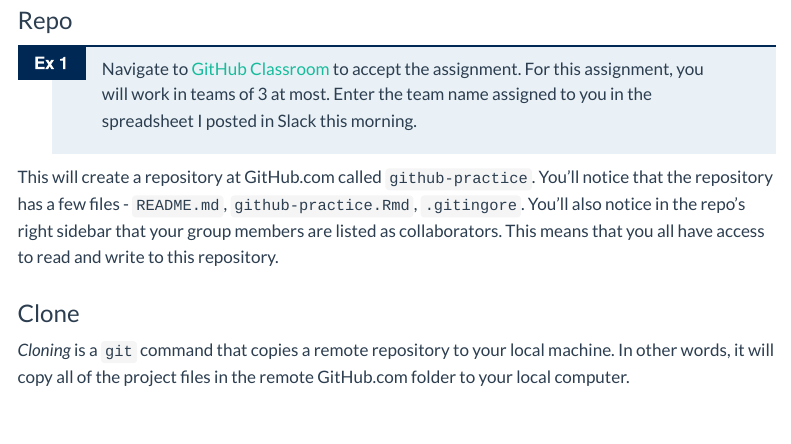
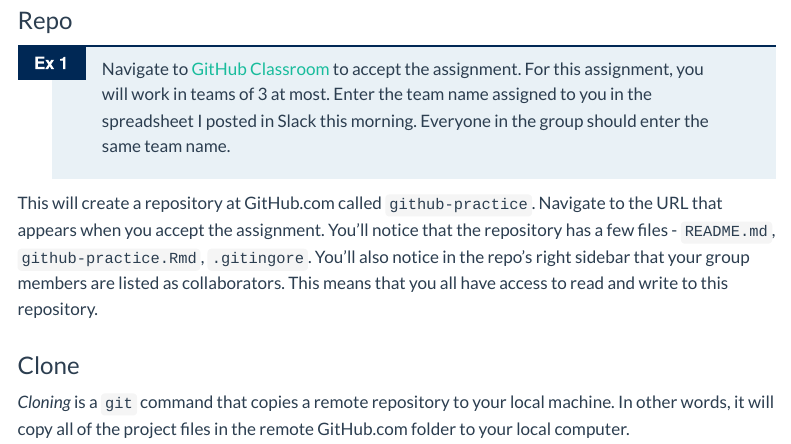
Before and after one commit to SDS-238-Community-Based-Data-Science/public-website-spring-25, a Quarto document (github.qmd): the page in a window 1100 px wide, from 3880 px down. Rendered offline with R 4.5, knitr and Pandoc in place of Quarto, with nearby package versions; menus at the side of the page are left out.

Commit message:
updates to text of github lab

```diff
--- a/github.qmd
+++ b/github.qmd
@@ -120,12 +120,12 @@ Typically I recommend the long and elegant version for group work as it is desig
 ###### Question
 
 ::: question
-Navigate to [GitHub Classroom](https://classroom.github.com/a/4Xw_ziQz) to accept the assignment. For this assignment, you will work in teams of 3 at most. Enter the team name assigned to you in the spreadsheet I posted in Slack this morning.
+Navigate to [GitHub Classroom](https://classroom.github.com/a/4Xw_ziQz) to accept the assignment. For this assignment, you will work in teams of 3 at most. Enter the team name assigned to you in the spreadsheet I posted in Slack this morning. Everyone in the group should enter the same team name.
 :::
 
 #######
 
-This will create a repository at GitHub.com called `github-practice`. You'll notice that the repository has a few files - `README.md`, `github-practice.Rmd`, `.gitingore`. You'll also notice in the repo's right sidebar that your group members are listed as collaborators. This means that you all have access to read and write to this repository.
+This will create a repository at GitHub.com called `github-practice`. Navigate to the URL that appears when you accept the assignment. You'll notice that the repository has a few files - `README.md`, `github-practice.Rmd`, `.gitingore`. You'll also notice in the repo's right sidebar that your group members are listed as collaborators. This means that you all have access to read and write to this repository.
 
 ### Clone
 
```
Also changed, not shown: docs/search.json, 1 other file.
